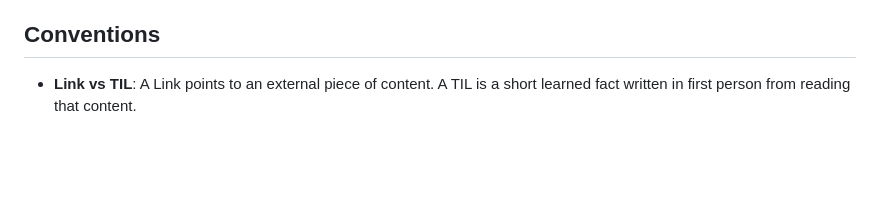
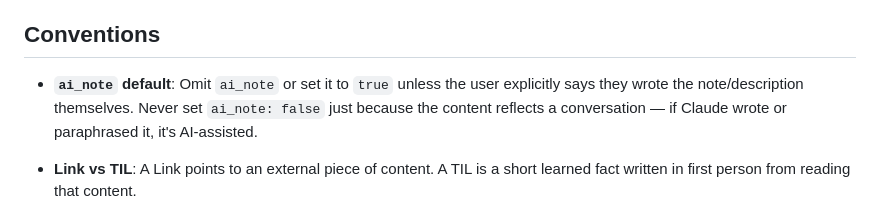
Before and after one commit to parmsam/ril, a Markdown page: CLAUDE.md, the part around the change. Rendered like a GitHub page; blank space fills up the shorter version.

Commit message:
docs: clarify ai_note default convention in CLAUDE.md
Co-Authored-By: Claude Sonnet 4.6 <noreply@anthropic.com>

```diff
--- a/CLAUDE.md
+++ b/CLAUDE.md
@@ -65,6 +65,7 @@ ai_note: boolean           # optional — true (default) = AI-assisted; false =
 
 ## Conventions
 
+- **`ai_note` default**: Omit `ai_note` or set it to `true` unless the user explicitly says they wrote the note/description themselves. Never set `ai_note: false` just because the content reflects a conversation — if Claude wrote or paraphrased it, it's AI-assisted.
 - **Link vs TIL**: A Link points to an external piece of content. A TIL is a short learned fact written in first person from reading that content.
 - **Link vs Resource**: A Resource is the home of something ongoing (a blog, podcast, newsletter). A Link is a single piece from it.
 - **Slugs**: lowercase, hyphens only, max ~5 words.
```
